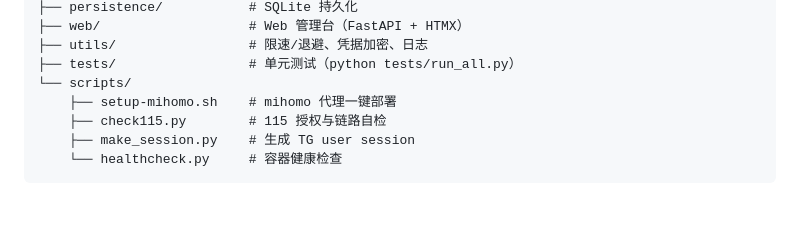
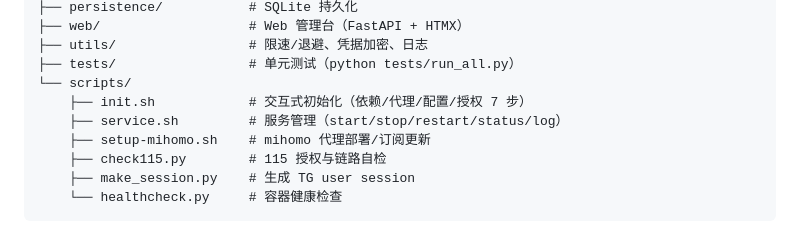
Before and after one commit to ivenlau/tg115bot, a Markdown page: README.md, the part around one of its changes. GitHub-like rendering; blank space fills up the shorter version.

Commit message:
README 快速开始改为脚本驱动：一键初始化 + 服务管理 + 订阅更新
- init.sh 7 步表格（幂等/智能跳过行为）+ service.sh 五命令说明
- 新增「代理订阅更新」小节（mihomo 节点失效场景的恢复流程）
- 手动安装收纳为折叠块（保留但不再占主视野）
- scripts/ 目录清单补齐 init.sh / service.sh

```diff
--- a/README.md
+++ b/README.md
@@ -239,7 +249,9 @@ tg115bot/
 ├── utils/                 # 限速/退避、凭据加密、日志
 ├── tests/                 # 单元测试（python tests/run_all.py）
 └── scripts/
-    ├── setup-mihomo.sh    # mihomo 代理一键部署
+    ├── init.sh            # 交互式初始化（依赖/代理/配置/授权 7 步）
+    ├── service.sh         # 服务管理（start/stop/restart/status/log）
+    ├── setup-mihomo.sh    # mihomo 代理部署/订阅更新
     ├── check115.py        # 115 授权与链路自检
     ├── make_session.py    # 生成 TG user session
     └── healthcheck.py     # 容器健康检查
```
Also changed, not shown: other parts of README.md (+58 -48 lines).
